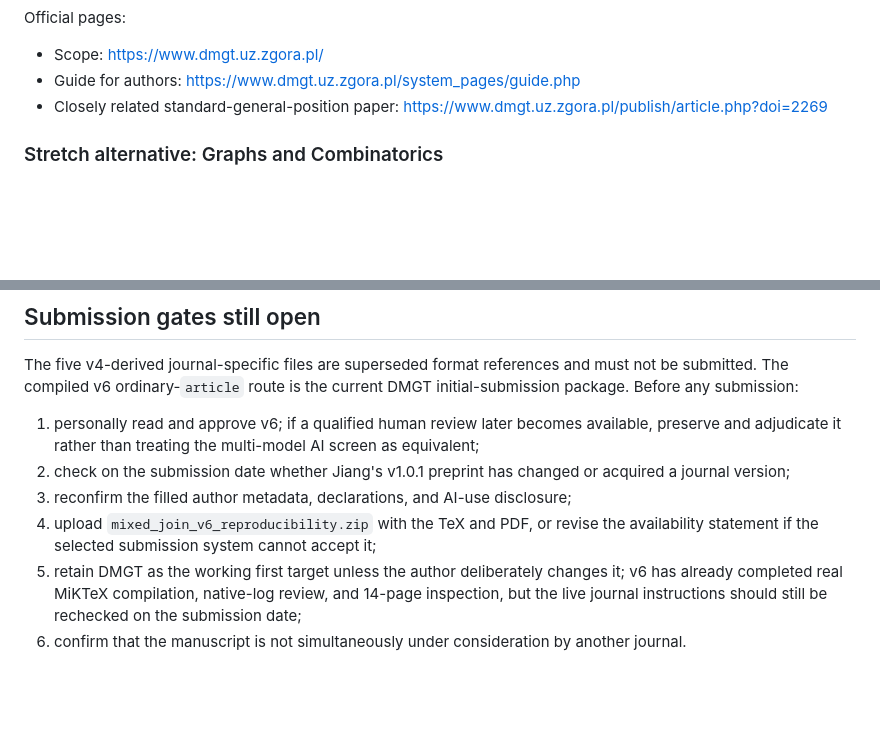
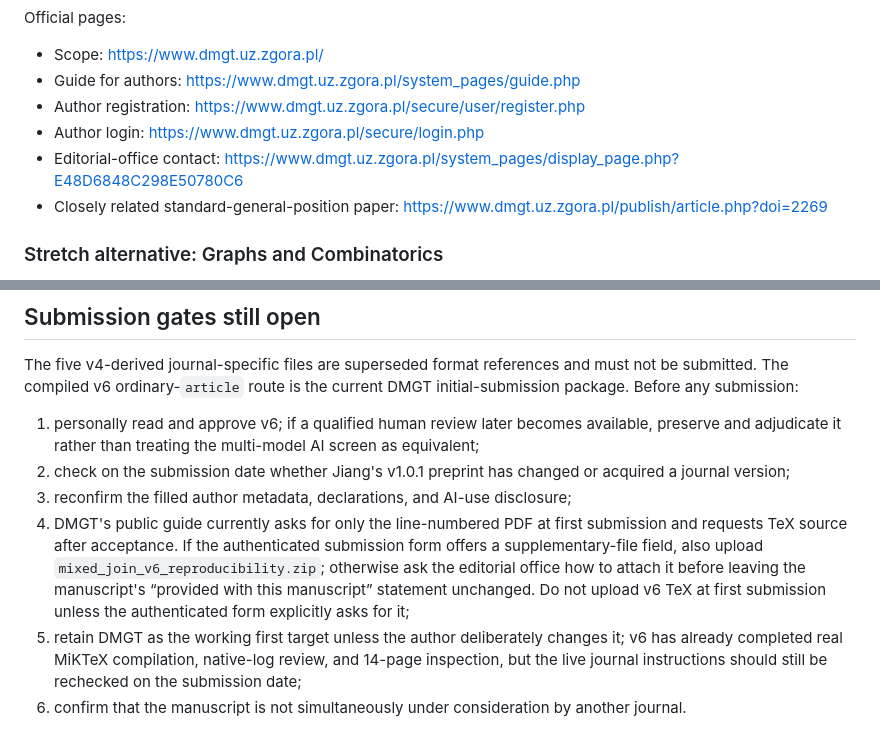
Before and after one commit to Star5Dust/dual-general-position-mixed-joins, a Markdown page: notes/target_journals_and_author_info.md, 2 parts joined by grey strips. Drawn GitHub-style; blank space fills up the shorter version.

```diff
--- a/notes/target_journals_and_author_info.md
+++ b/notes/target_journals_and_author_info.md
@@ -42,6 +42,9 @@ Official pages:
 
 - Scope: https://www.dmgt.uz.zgora.pl/
 - Guide for authors: https://www.dmgt.uz.zgora.pl/system_pages/guide.php
+- Author registration: https://www.dmgt.uz.zgora.pl/secure/user/register.php
+- Author login: https://www.dmgt.uz.zgora.pl/secure/login.php
+- Editorial-office contact: https://www.dmgt.uz.zgora.pl/system_pages/display_page.php?E48D6848C298E50780C6
 - Closely related standard-general-position paper:
   https://www.dmgt.uz.zgora.pl/publish/article.php?doi=2269
 
@@ -275,9 +278,13 @@ current DMGT initial-submission package. Before any submission:
 2. check on the submission date whether Jiang's v1.0.1 preprint has changed or
    acquired a journal version;
 3. reconfirm the filled author metadata, declarations, and AI-use disclosure;
-4. upload `mixed_join_v6_reproducibility.zip` with the TeX and PDF, or revise
-   the availability statement if the selected submission system cannot accept
-   it;
+4. DMGT's public guide currently asks for only the line-numbered PDF at first
+   submission and requests TeX source after acceptance. If the authenticated
+   submission form offers a supplementary-file field, also upload
+   `mixed_join_v6_reproducibility.zip`; otherwise ask the editorial office how
+   to attach it before leaving the manuscript's “provided with this manuscript”
+   statement unchanged. Do not upload v6 TeX at first submission unless the
+   authenticated form explicitly asks for it;
 5. retain DMGT as the working first target unless the author deliberately
    changes it; v6 has already completed real MiKTeX compilation, native-log
    review, and 14-page inspection, but the live journal instructions should
```
Also changed, not shown: PROJECT_STATUS.md (+4 -3 lines), notes/research_log.md (+32 -4 lines).
